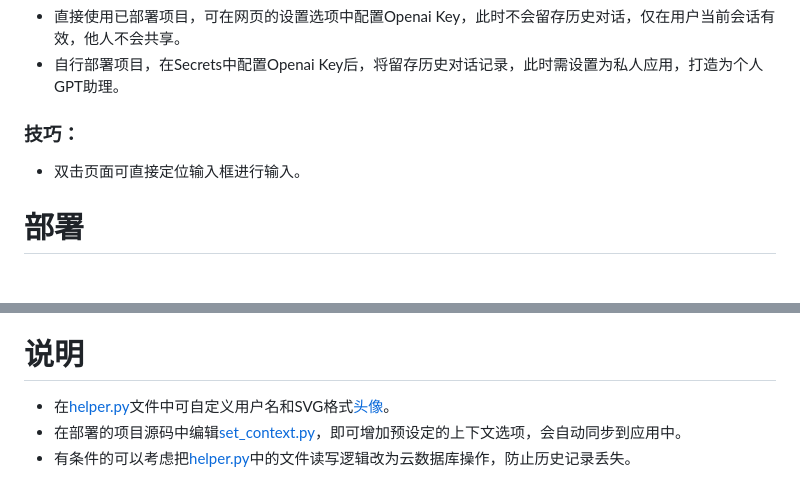
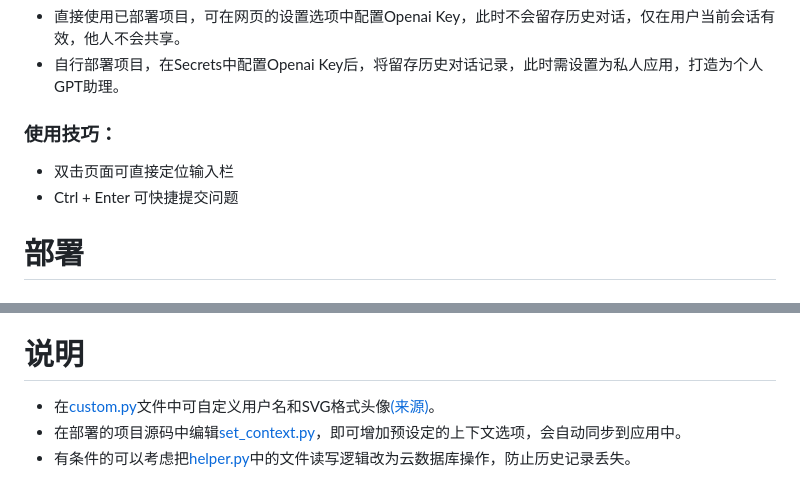
Before and after one commit to PierXuY/ChatGPT-Assistant, a Markdown page: README.md, 2 parts joined by grey strips. GitHub-like rendering.

```diff
--- a/README.md
+++ b/README.md
@@ -10,8 +10,9 @@
 
 - 直接使用已部署项目，可在网页的设置选项中配置Openai Key，此时不会留存历史对话，仅在用户当前会话有效，他人不会共享。
 - 自行部署项目，在Secrets中配置Openai Key后，将留存历史对话记录，此时需设置为私人应用，打造为个人GPT助理。
-### 技巧：
-- 双击页面可直接定位输入框进行输入。
+### 使用技巧：
+- 双击页面可直接定位输入栏
+- Ctrl + Enter 可快捷提交问题
 # 部署
 ## 本地部署
 1. 建立虚拟环境（建议）
@@ -59,7 +60,7 @@ streamlit run app.py
 <img src="https://pic2.58cdn.com.cn/nowater/webim/big/n_v2ab9e3ca91d034642b734afd82de09724.png" alt="hf_secrets.png" style="flex: 1; width: 50%;" />
 
 # 说明
-- 在[helper.py](https://github.com/PierXuY/ChatGPT-Assistant/blob/main/helper.py)文件中可自定义用户名和SVG格式[头像](https://www.dicebear.com/playground?style=identicon)。
+- 在[custom.py](https://github.com/PierXuY/ChatGPT-Assistant/blob/main/custom.py)文件中可自定义用户名和SVG格式头像[(来源)](https://www.dicebear.com/playground?style=identicon)。
 - 在部署的项目源码中编辑[set_context.py](https://github.com/PierXuY/ChatGPT-Assistant/blob/main/set_context.py)，即可增加预设定的上下文选项，会自动同步到应用中。
 - 有条件的可以考虑把[helper.py](https://github.com/PierXuY/ChatGPT-Assistant/blob/main/helper.py)中的文件读写逻辑改为云数据库操作，防止历史记录丢失。
 
```
